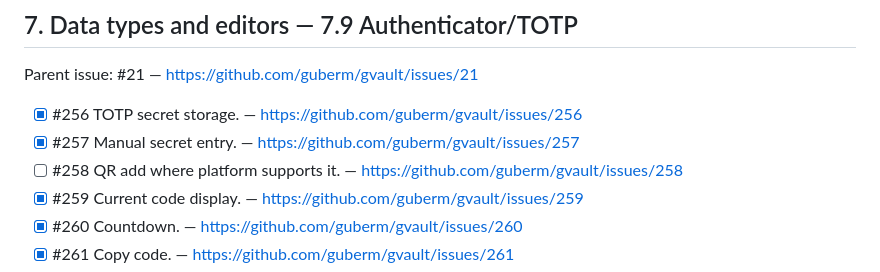
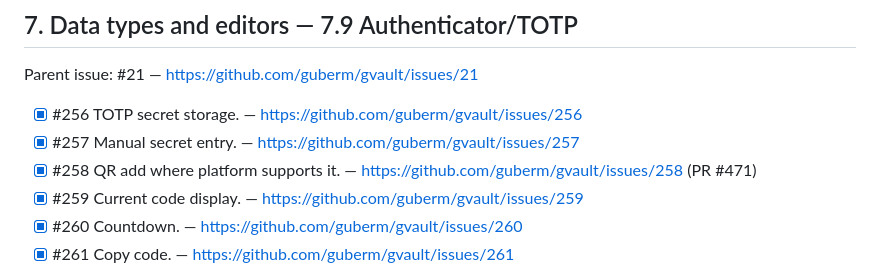
Before and after one commit to guberm/gvault, a Markdown page: docs/roboform-parity-issue-index.md, the part around the change. Drawn GitHub-style.

```diff
--- a/docs/roboform-parity-issue-index.md
+++ b/docs/roboform-parity-issue-index.md
@@ -336,7 +336,7 @@ Parent issue: #21 — https://github.com/guberm/gvault/issues/21
 
 - [x] #256 TOTP secret storage. — https://github.com/guberm/gvault/issues/256
 - [x] #257 Manual secret entry. — https://github.com/guberm/gvault/issues/257
-- [ ] #258 QR add where platform supports it. — https://github.com/guberm/gvault/issues/258
+- [x] #258 QR add where platform supports it. — https://github.com/guberm/gvault/issues/258 (PR #471)
 - [x] #259 Current code display. — https://github.com/guberm/gvault/issues/259
 - [x] #260 Countdown. — https://github.com/guberm/gvault/issues/260
 - [x] #261 Copy code. — https://github.com/guberm/gvault/issues/261
```
Also changed, not shown: docs/roboform-parity-checklist.md (+1 -1 lines).
